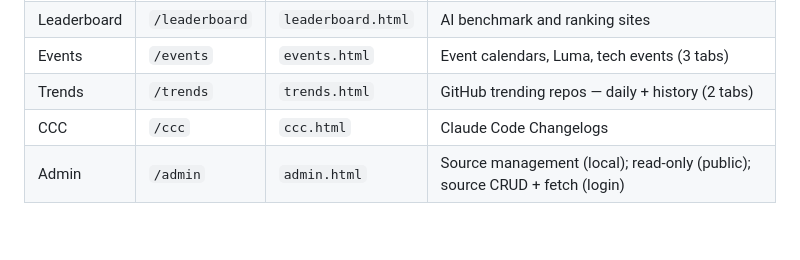
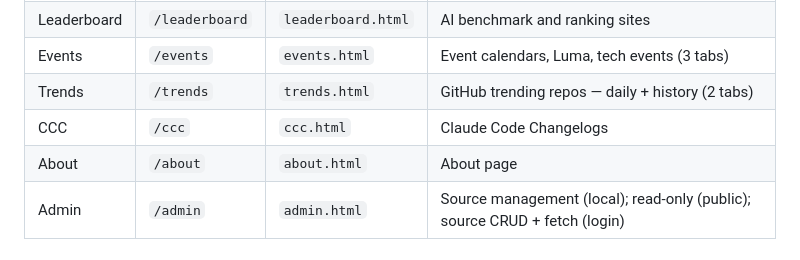
Before and after one commit to YanCheng-go/my-focal-ai, a Markdown page: README.md, the part around one of its changes. GitHub-like rendering.

```diff
--- a/README.md
+++ b/README.md
@@ -86,6 +86,7 @@ New users get a pre-defined source list but **no pre-fetched content** — items
 | Events | `/events` | `events.html` | Event calendars, Luma, tech events (3 tabs) |
 | Trends | `/trends` | `trends.html` | GitHub trending repos — daily + history (2 tabs) |
 | CCC | `/ccc` | `ccc.html` | Claude Code Changelogs |
+| About | `/about` | `about.html` | About page |
 | Admin | `/admin` | `admin.html` | Source management (local); read-only (public); source CRUD + fetch (login) |
 
 ## Development
```
Also changed, not shown: other parts of README.md (+1 -1 lines), CLAUDE.md (+1 -1 lines), docs/architecture.md (+2 -1 lines).
